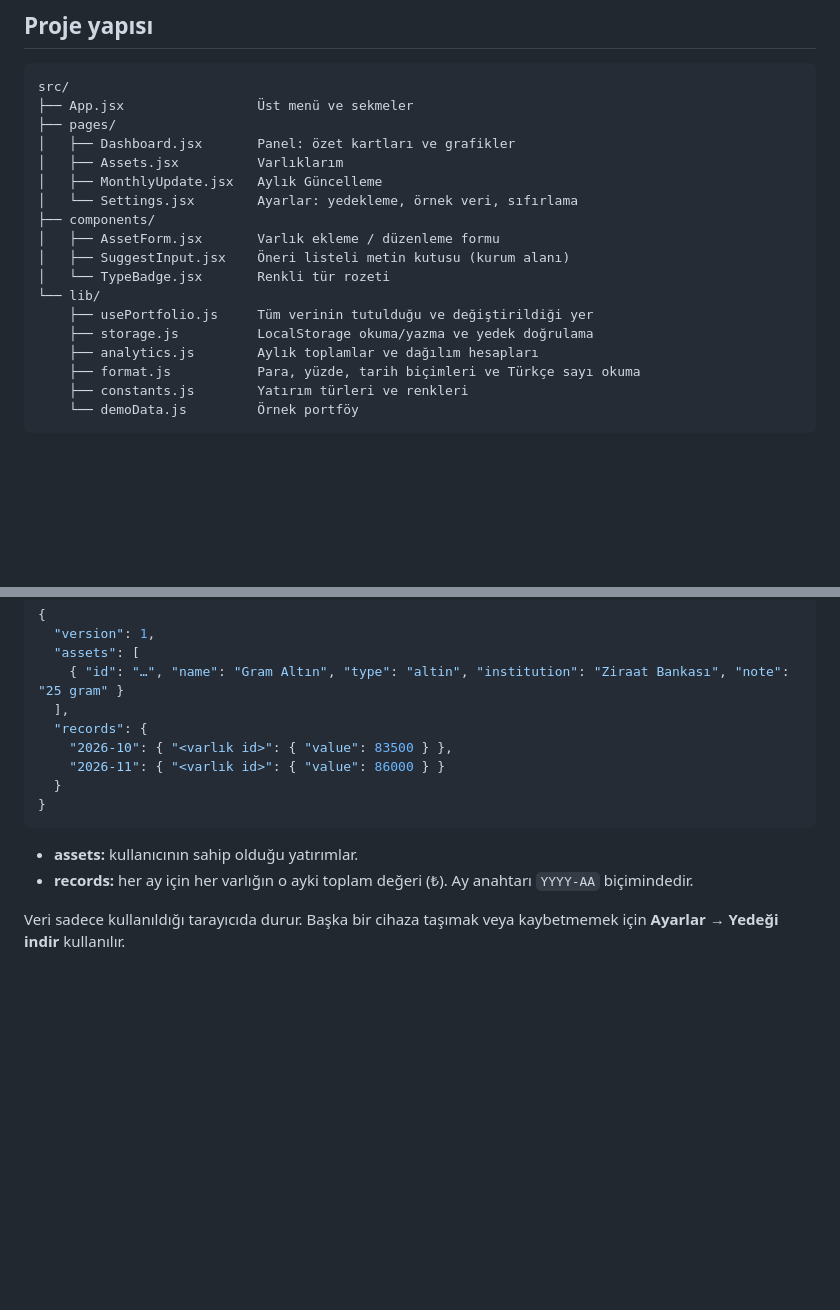
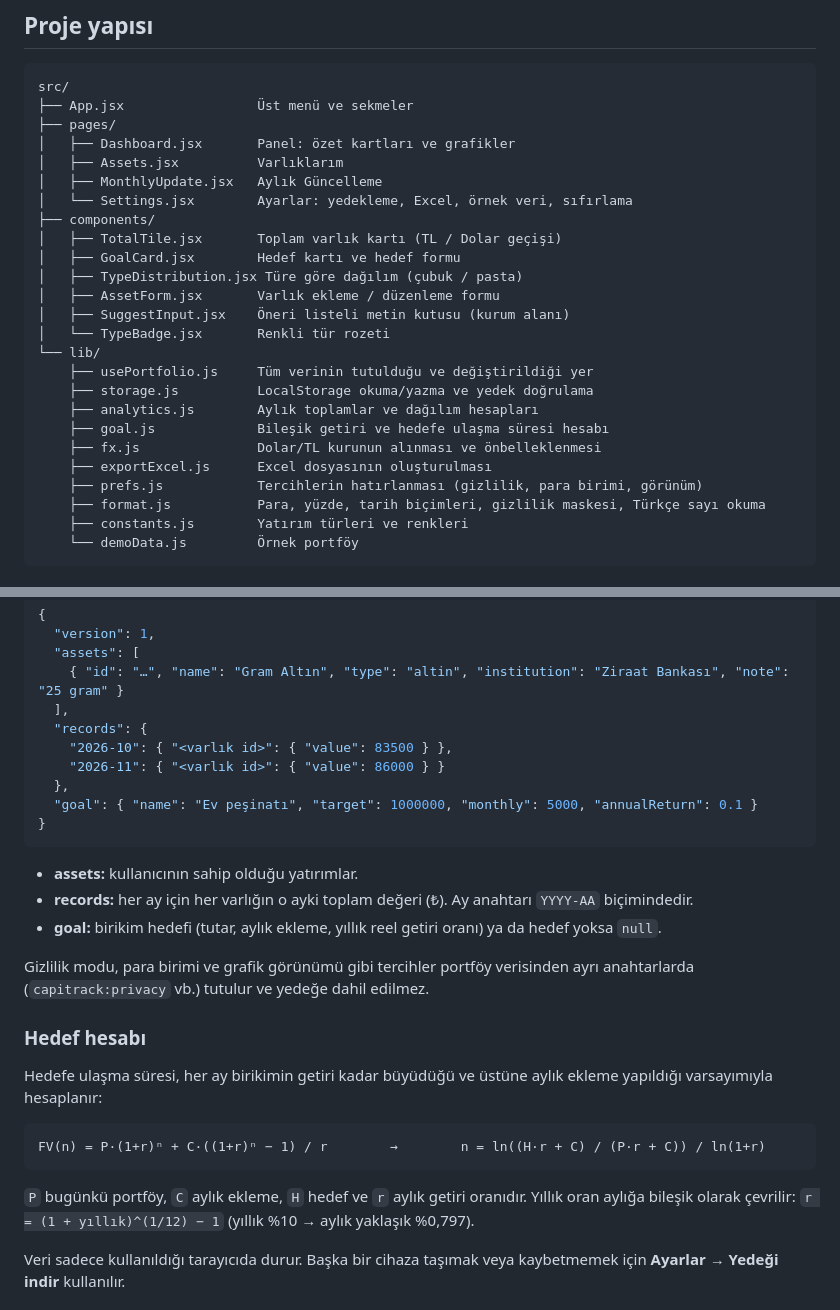
Before and after one commit to uturkmen24/capitrack, a Markdown page: README.md, 2 parts joined by grey strips. GitHub-like rendering; blank space fills up the shorter version.

````diff
--- a/README.md
+++ b/README.md
@@ -69,8 +76,11 @@ src/
 │   ├── Dashboard.jsx       Panel: özet kartları ve grafikler
 │   ├── Assets.jsx          Varlıklarım
 │   ├── MonthlyUpdate.jsx   Aylık Güncelleme
-│   └── Settings.jsx        Ayarlar: yedekleme, örnek veri, sıfırlama
+│   └── Settings.jsx        Ayarlar: yedekleme, Excel, örnek veri, sıfırlama
 ├── components/
+│   ├── TotalTile.jsx       Toplam varlık kartı (TL / Dolar geçişi)
+│   ├── GoalCard.jsx        Hedef kartı ve hedef formu
+│   ├── TypeDistribution.jsx Türe göre dağılım (çubuk / pasta)
 │   ├── AssetForm.jsx       Varlık ekleme / düzenleme formu
 │   ├── SuggestInput.jsx    Öneri listeli metin kutusu (kurum alanı)
 │   └── TypeBadge.jsx       Renkli tür rozeti
@@ -78,7 +88,11 @@ src/
     ├── usePortfolio.js     Tüm verinin tutulduğu ve değiştirildiği yer
     ├── storage.js          LocalStorage okuma/yazma ve yedek doğrulama
     ├── analytics.js        Aylık toplamlar ve dağılım hesapları
-    ├── format.js           Para, yüzde, tarih biçimleri ve Türkçe sayı okuma
+    ├── goal.js             Bileşik getiri ve hedefe ulaşma süresi hesabı
+    ├── fx.js               Dolar/TL kurunun alınması ve önbelleklenmesi
+    ├── exportExcel.js      Excel dosyasının oluşturulması
+    ├── prefs.js            Tercihlerin hatırlanması (gizlilik, para birimi, görünüm)
+    ├── format.js           Para, yüzde, tarih biçimleri, gizlilik maskesi, Türkçe sayı okuma
     ├── constants.js        Yatırım türleri ve renkleri
     └── demoData.js         Örnek portföy
 ```
@@ -96,12 +110,26 @@ Tüm veri tarayıcıda `capitrack:data` anahtarı altında tek bir JSON nesnesi
   "records": {
     "2026-10": { "<varlık id>": { "value": 83500 } },
     "2026-11": { "<varlık id>": { "value": 86000 } }
-  }
+  },
+  "goal": { "name": "Ev peşinatı", "target": 1000000, "monthly": 5000, "annualReturn": 0.1 }
 }
 ```
 
 - **assets:** kullanıcının sahip olduğu yatırımlar.
 - **records:** her ay için her varlığın o ayki toplam değeri (₺). Ay anahtarı `YYYY-AA` biçimindedir.
+- **goal:** birikim hedefi (tutar, aylık ekleme, yıllık reel getiri oranı) ya da hedef yoksa `null`.
+
+Gizlilik modu, para birimi ve grafik görünümü gibi tercihler portföy verisinden ayrı anahtarlarda (`capitrack:privacy` vb.) tutulur ve yedeğe dahil edilmez.
+
+### Hedef hesabı
+
+Hedefe ulaşma süresi, her ay birikimin getiri kadar büyüdüğü ve üstüne aylık ekleme yapıldığı varsayımıyla hesaplanır:
+
+```
+FV(n) = P·(1+r)ⁿ + C·((1+r)ⁿ − 1) / r        →        n = ln((H·r + C) / (P·r + C)) / ln(1+r)
+```
+
+`P` bugünkü portföy, `C` aylık ekleme, `H` hedef ve `r` aylık getiri oranıdır. Yıllık oran aylığa bileşik olarak çevrilir: `r = (1 + yıllık)^(1/12) − 1` (yıllık %10 → aylık yaklaşık %0,797).
 
 Veri sadece kullanıldığı tarayıcıda durur. Başka bir cihaza taşımak veya kaybetmemek için **Ayarlar → Yedeği indir** kullanılır.
 
````
Also changed, not shown: other parts of README.md (+13 -5 lines), docs/mobil.png, docs/panel.png.
